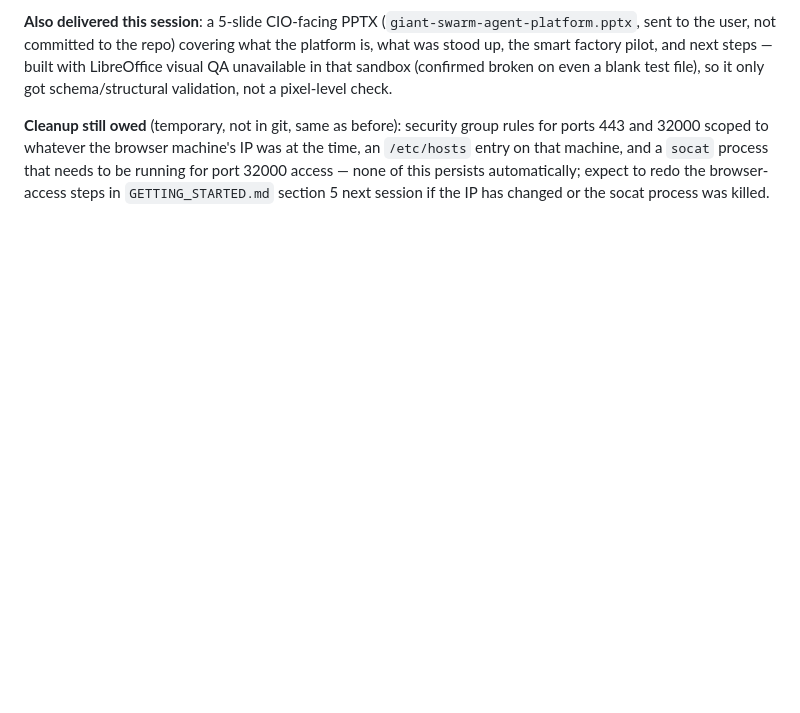
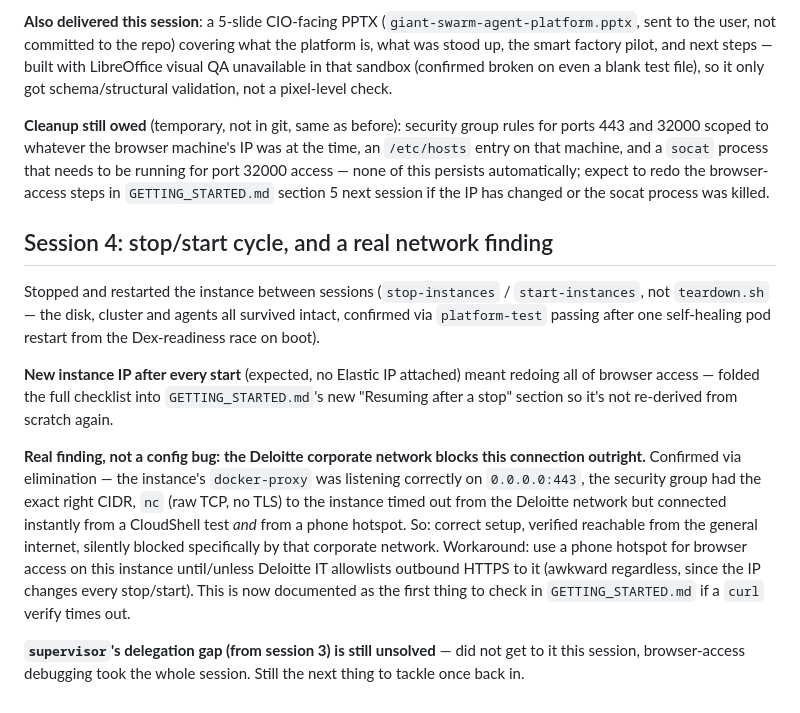
Before and after one commit to bharathsridhar-root/giantswarm, a Markdown page: scripts/aws/RUNBOOK.md, the part around the change. Drawn GitHub-style; blank space fills up the shorter version.

```diff
--- a/scripts/aws/RUNBOOK.md
+++ b/scripts/aws/RUNBOOK.md
@@ -238,3 +238,32 @@ a `socat` process that needs to be running for port 32000 access — none
 of this persists automatically; expect to redo the browser-access steps
 in `GETTING_STARTED.md` section 5 next session if the IP has changed or
 the socat process was killed.
+
+## Session 4: stop/start cycle, and a real network finding
+
+Stopped and restarted the instance between sessions (`stop-instances` /
+`start-instances`, not `teardown.sh` — the disk, cluster and agents all
+survived intact, confirmed via `platform-test` passing after one
+self-healing pod restart from the Dex-readiness race on boot).
+
+**New instance IP after every start** (expected, no Elastic IP attached)
+meant redoing all of browser access — folded the full checklist into
+`GETTING_STARTED.md`'s new "Resuming after a stop" section so it's not
+re-derived from scratch again.
+
+**Real finding, not a config bug: the Deloitte corporate network blocks
+this connection outright.** Confirmed via elimination — the instance's
+`docker-proxy` was listening correctly on `0.0.0.0:443`, the security
+group had the exact right CIDR, `nc` (raw TCP, no TLS) to the instance
+timed out from the Deloitte network but connected instantly from a
+CloudShell test *and* from a phone hotspot. So: correct setup, verified
+reachable from the general internet, silently blocked specifically by
+that corporate network. Workaround: use a phone hotspot for browser
+access on this instance until/unless Deloitte IT allowlists outbound
+HTTPS to it (awkward regardless, since the IP changes every stop/start).
+This is now documented as the first thing to check in
+`GETTING_STARTED.md` if a `curl` verify times out.
+
+**`supervisor`'s delegation gap (from session 3) is still unsolved** —
+did not get to it this session, browser-access debugging took the whole
+session. Still the next thing to tackle once back in.
```
Also changed, not shown: scripts/aws/GETTING_STARTED.md (+85 -0 lines).
